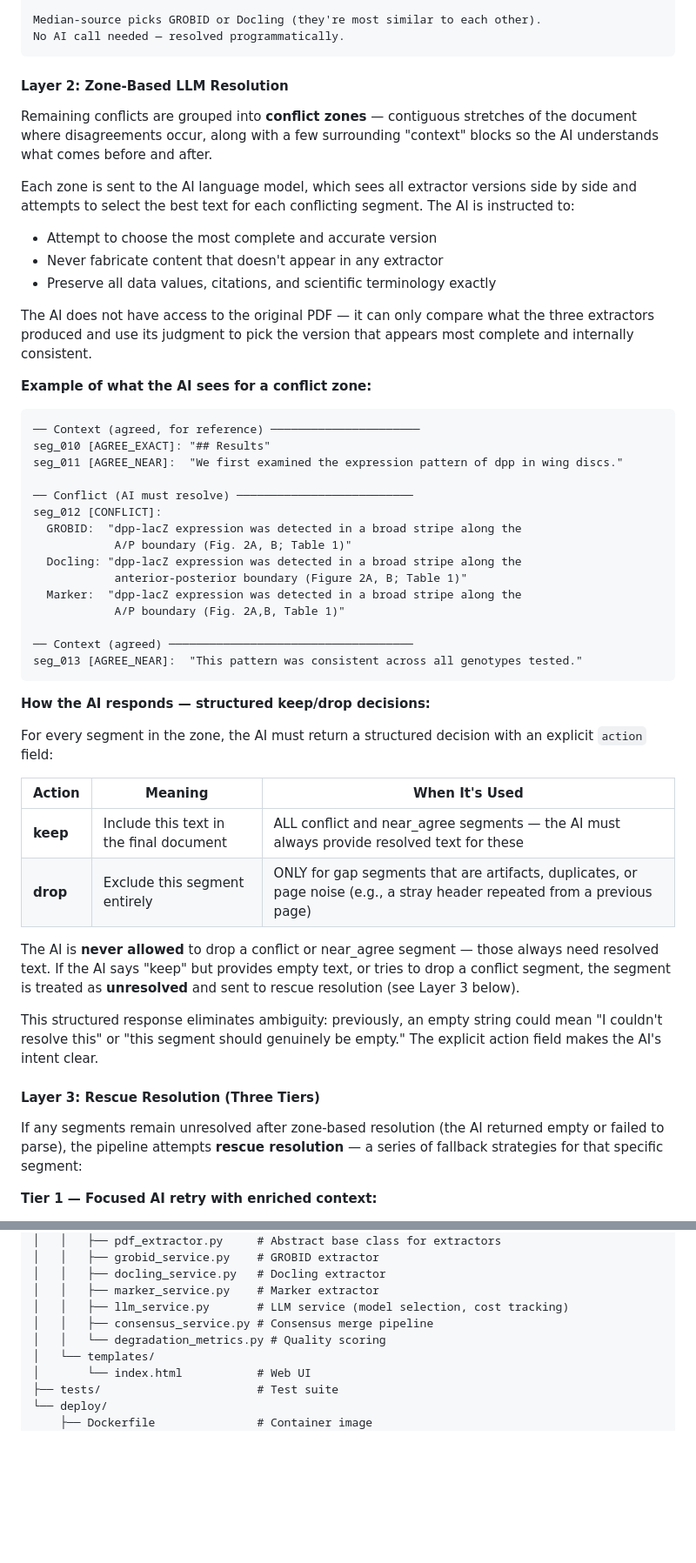
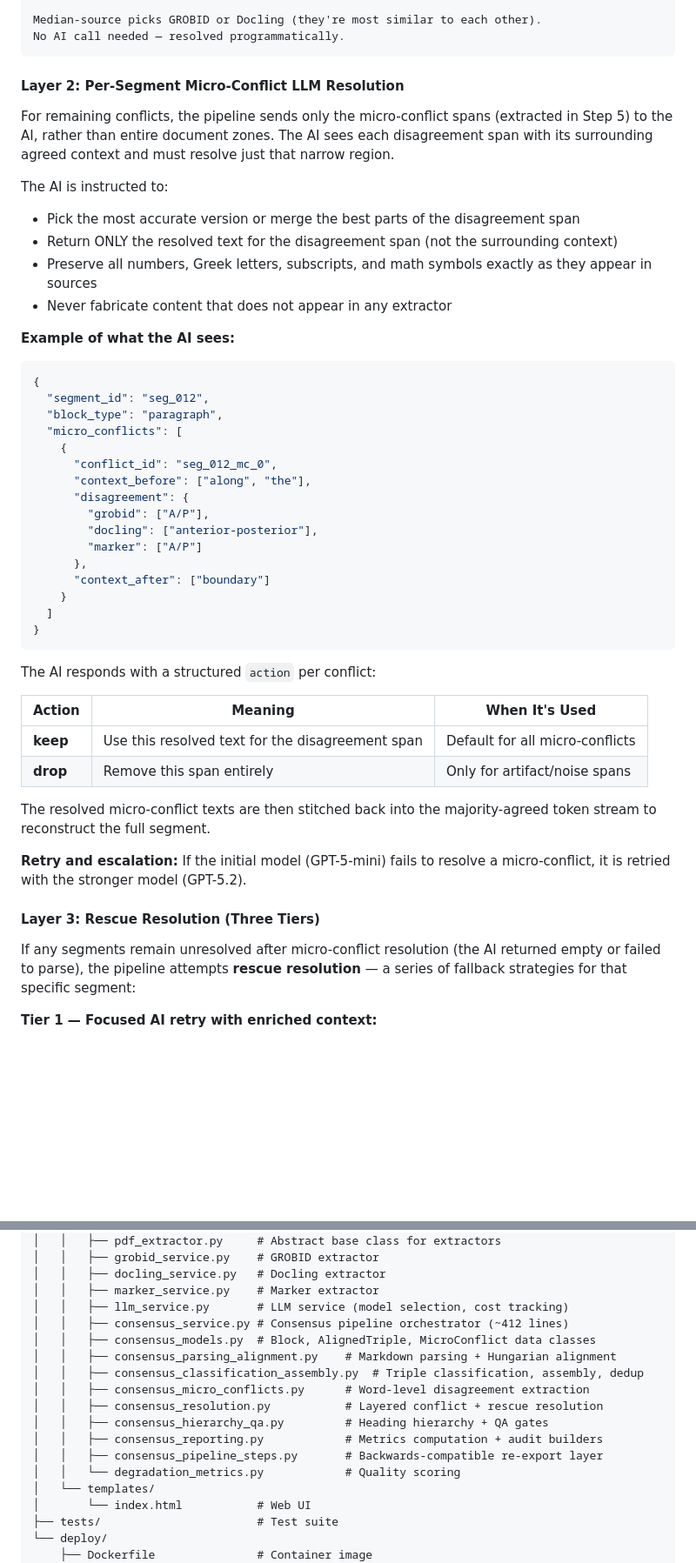
Before and after one commit to alliance-genome/agr_pdf_extraction_service, a Markdown page: README.md, 2 parts joined by grey strips. Shown at 87% size. GitHub-like rendering; blank space fills up the shorter version.

Commit message:
Update README with DP3 alignment architecture and configuration docs

````diff
--- a/README.md
+++ b/README.md
@@ -244,53 +289,51 @@ Median-source picks GROBID or Docling (they're most similar to each other).
 No AI call needed — resolved programmatically.
 ```
 
-#### Layer 2: Zone-Based LLM Resolution
+#### Layer 2: Per-Segment Micro-Conflict LLM Resolution
 
-Remaining conflicts are grouped into **conflict zones** — contiguous stretches of the document where disagreements occur, along with a few surrounding "context" blocks so the AI understands what comes before and after.
+For remaining conflicts, the pipeline sends only the micro-conflict spans (extracted in Step 5) to the AI, rather than entire document zones. The AI sees each disagreement span with its surrounding agreed context and must resolve just that narrow region.
 
-Each zone is sent to the AI language model, which sees all extractor versions side by side and attempts to select the best text for each conflicting segment. The AI is instructed to:
-- Attempt to choose the most complete and accurate version
-- Never fabricate content that doesn't appear in any extractor
-- Preserve all data values, citations, and scientific terminology exactly
+The AI is instructed to:
+- Pick the most accurate version or merge the best parts of the disagreement span
+- Return ONLY the resolved text for the disagreement span (not the surrounding context)
+- Preserve all numbers, Greek letters, subscripts, and math symbols exactly as they appear in sources
+- Never fabricate content that does not appear in any extractor
 
-The AI does not have access to the original PDF — it can only compare what the three extractors produced and use its judgment to pick the version that appears most complete and internally consistent.
+**Example of what the AI sees:**
 
-**Example of what the AI sees for a conflict zone:**
-
-```
-── Context (agreed, for reference) ──────────────────────
-seg_010 [AGREE_EXACT]: "## Results"
-seg_011 [AGREE_NEAR]:  "We first examined the expression pattern of dpp in wing discs."
-
-── Conflict (AI must resolve) ──────────────────────────
-seg_012 [CONFLICT]:
-  GROBID:  "dpp-lacZ expression was detected in a broad stripe along the
-            A/P boundary (Fig. 2A, B; Table 1)"
-  Docling: "dpp-lacZ expression was detected in a broad stripe along the
-            anterior-posterior boundary (Figure 2A, B; Table 1)"
-  Marker:  "dpp-lacZ expression was detected in a broad stripe along the
-            A/P boundary (Fig. 2A,B, Table 1)"
-
-── Context (agreed) ────────────────────────────────────
-seg_013 [AGREE_NEAR]:  "This pattern was consistent across all genotypes tested."
+```json
+{
+  "segment_id": "seg_012",
+  "block_type": "paragraph",
+  "micro_conflicts": [
+    {
+      "conflict_id": "seg_012_mc_0",
+      "context_before": ["along", "the"],
+      "disagreement": {
+        "grobid": ["A/P"],
+        "docling": ["anterior-posterior"],
+        "marker": ["A/P"]
+      },
+      "context_after": ["boundary"]
+    }
+  ]
+}
 ```
 
-**How the AI responds — structured keep/drop decisions:**
-
-For every segment in the zone, the AI must return a structured decision with an explicit `action` field:
+The AI responds with a structured `action` per conflict:
 
 | Action | Meaning | When It's Used |
 |--------|---------|---------------|
-| **keep** | Include this text in the final document | ALL conflict and near_agree segments — the AI must always provide resolved text for these |
-| **drop** | Exclude this segment entirely | ONLY for gap segments that are artifacts, duplicates, or page noise (e.g., a stray header repeated from a previous page) |
+| **keep** | Use this resolved text for the disagreement span | Default for all micro-conflicts |
+| **drop** | Remove this span entirely | Only for artifact/noise spans |
 
-The AI is **never allowed** to drop a conflict or near_agree segment — those always need resolved text. If the AI says "keep" but provides empty text, or tries to drop a conflict segment, the segment is treated as **unresolved** and sent to rescue resolution (see Layer 3 below).
+The resolved micro-conflict texts are then stitched back into the majority-agreed token stream to reconstruct the full segment.
 
-This structured response eliminates ambiguity: previously, an empty string could mean "I couldn't resolve this" or "this segment should genuinely be empty." The explicit action field makes the AI's intent clear.
+**Retry and escalation:** If the initial model (GPT-5-mini) fails to resolve a micro-conflict, it is retried with the stronger model (GPT-5.2).
 
 #### Layer 3: Rescue Resolution (Three Tiers)
 
-If any segments remain unresolved after zone-based resolution (the AI returned empty or failed to parse), the pipeline attempts **rescue resolution** — a series of fallback strategies for that specific segment:
+If any segments remain unresolved after micro-conflict resolution (the AI returned empty or failed to parse), the pipeline attempts **rescue resolution** — a series of fallback strategies for that specific segment:
 
 **Tier 1 — Focused AI retry with enriched context:**
 
@@ -897,8 +943,16 @@ agr_pdf_extraction_service/
 │   │   ├── docling_service.py   # Docling extractor
 │   │   ├── marker_service.py    # Marker extractor
 │   │   ├── llm_service.py       # LLM service (model selection, cost tracking)
-│   │   ├── consensus_service.py # Consensus merge pipeline
-│   │   └── degradation_metrics.py # Quality scoring
+│   │   ├── consensus_service.py # Consensus pipeline orchestrator (~412 lines)
+│   │   ├── consensus_models.py  # Block, AlignedTriple, MicroConflict data classes
+│   │   ├── consensus_parsing_alignment.py    # Markdown parsing + Hungarian alignment
+│   │   ├── consensus_classification_assembly.py  # Triple classification, assembly, dedup
+│   │   ├── consensus_micro_conflicts.py      # Word-level disagreement extraction
+│   │   ├── consensus_resolution.py           # Layered conflict + rescue resolution
+│   │   ├── consensus_hierarchy_qa.py         # Heading hierarchy + QA gates
+│   │   ├── consensus_reporting.py            # Metrics computation + audit builders
+│   │   ├── consensus_pipeline_steps.py       # Backwards-compatible re-export layer
+│   │   └── degradation_metrics.py            # Quality scoring
 │   └── templates/
 │       └── index.html           # Web UI
 ├── tests/                       # Test suite
````
Also changed, not shown: other parts of README.md (+94 -46 lines).
